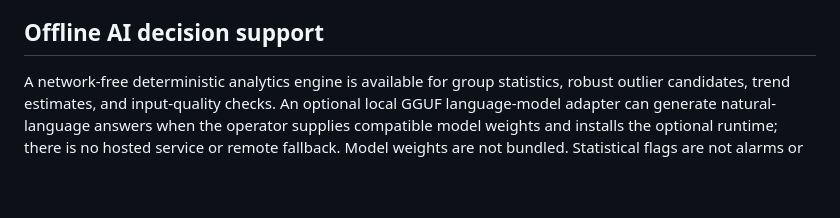
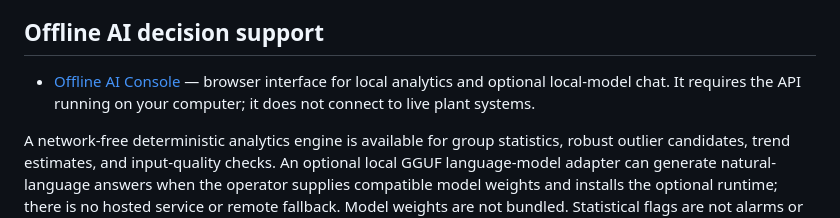
Before and after one commit to khandetube/gridpulse-power-plant-intelligence, a Markdown page: README.md, the part around the change. Drawn GitHub-style; blank space fills up the shorter version.

Commit message:
Document the offline AI console

```diff
--- a/README.md
+++ b/README.md
@@ -80,4 +80,6 @@ The backend includes a local SQLite backup utility with online consistent snapsh
 
 ## Offline AI decision support
 
+- [Offline AI Console](https://khandetube.github.io/gridpulse-power-plant-intelligence/docs/offline-ai-console.html) — browser interface for local analytics and optional local-model chat. It requires the API running on your computer; it does not connect to live plant systems.
+
 A network-free deterministic analytics engine is available for group statistics, robust outlier candidates, trend estimates, and input-quality checks. An optional local GGUF language-model adapter can generate natural-language answers when the operator supplies compatible model weights and installs the optional runtime; there is no hosted service or remote fallback. Model weights are not bundled. Statistical flags are not alarms or failure predictions. See [the offline AI guide](docs/offline-ai.md) for setup, limits, and offline deployment notes.
```
